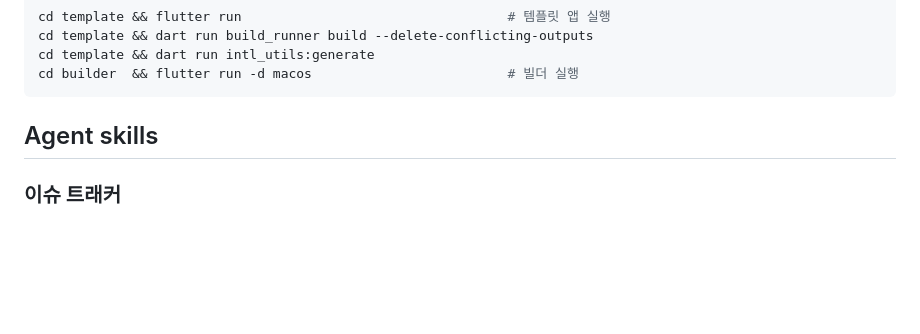
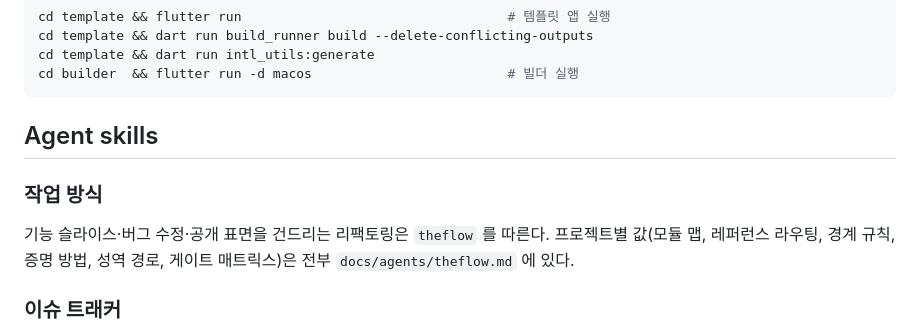
Before and after one commit to kihyun1998/mobile_init_project, a Markdown page: CLAUDE.md, the part around the change. Drawn GitHub-style; blank space fills up the shorter version.

```diff
--- a/CLAUDE.md
+++ b/CLAUDE.md
@@ -55,6 +55,10 @@ cd builder  && flutter run -d macos                         # 빌더 실행
 
 ## Agent skills
 
+### 작업 방식
+
+기능 슬라이스·버그 수정·공개 표면을 건드리는 리팩토링은 `theflow` 를 따른다. 프로젝트별 값(모듈 맵, 레퍼런스 라우팅, 경계 규칙, 증명 방법, 성역 경로, 게이트 매트릭스)은 전부 `docs/agents/theflow.md` 에 있다.
+
 ### 이슈 트래커
 
 이슈는 `kihyun1998/mobile_init_project`의 GitHub 이슈로 관리하며 `gh` CLI를 사용한다. `docs/agents/issue-tracker.md` 참고.
```
Also changed, not shown: docs/agents/theflow.md (added, +302 -0 lines).
